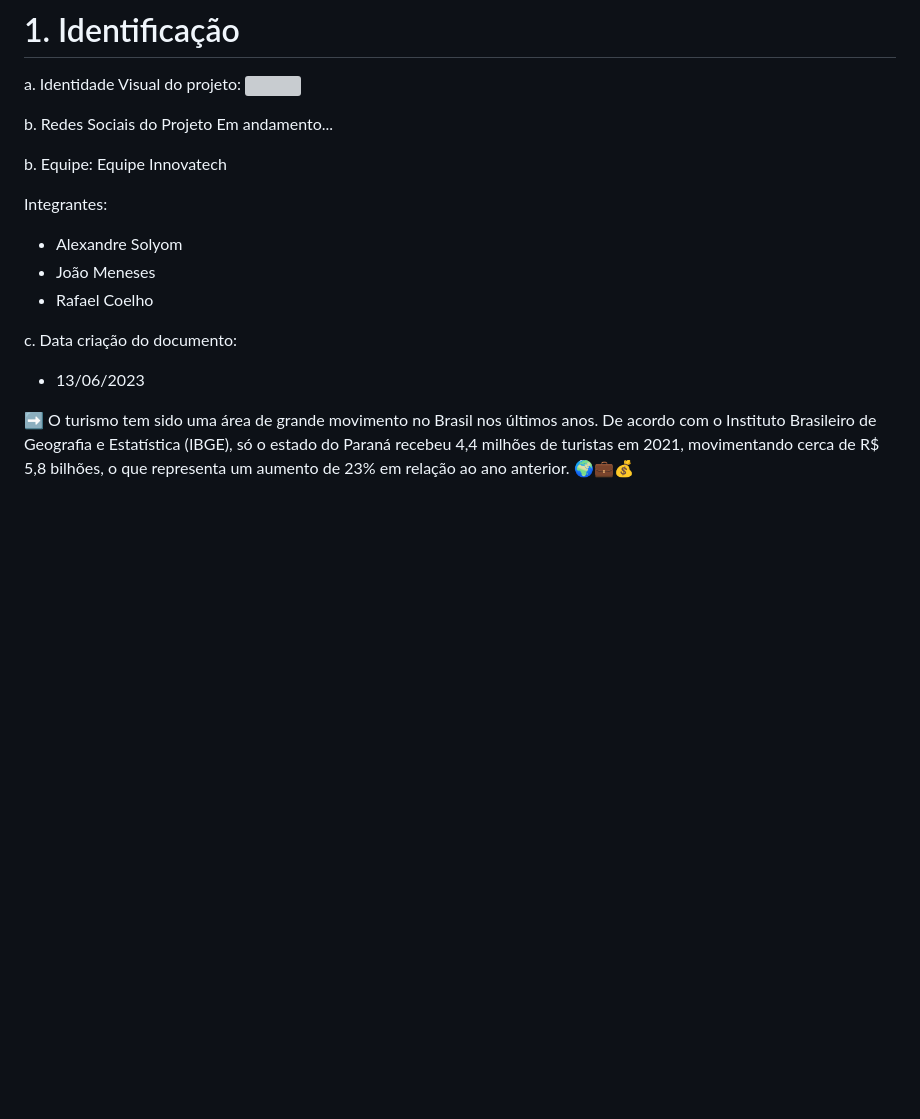
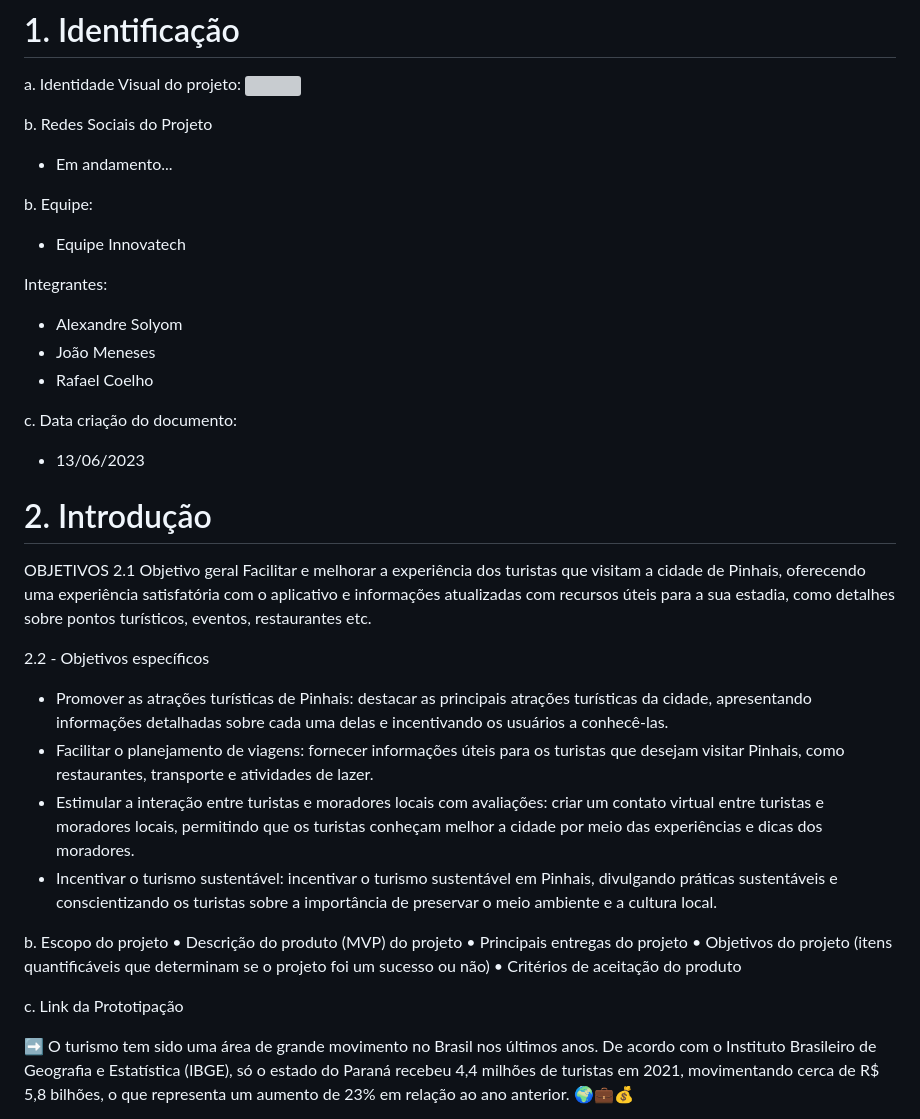
Before and after one commit to lauriana/AppTourism, a Markdown page: README.md, the part around the change. Rendered like a GitHub page; blank space fills up the shorter version; grey boxes are pictures that could not be loaded.

```diff
--- a/README.md
+++ b/README.md
@@ -6,10 +6,10 @@ a. Identidade Visual do projeto:
 <img src="https://cdn.discordapp.com/attachments/1054974776256495656/1118503401974681650/Logo_Prefeitura_1.jpg">
 
 b. Redes Sociais do Projeto
-Em andamento...
+- Em andamento...
 
 b. Equipe:
-Equipe Innovatech
+- Equipe Innovatech
 
 Integrantes:
 - Alexandre Solyom
@@ -18,6 +18,27 @@ Integrantes:
 
 c. Data criação do documento:
 - 13/06/2023
+
+# 2. Introdução
+OBJETIVOS
+2.1 Objetivo geral
+Facilitar e melhorar a experiência dos turistas que visitam a cidade de Pinhais, oferecendo uma experiência satisfatória com o aplicativo e informações atualizadas com recursos úteis para a sua estadia, como detalhes sobre pontos turísticos, eventos, restaurantes etc.
+
+2.2 - Objetivos específicos
+- Promover as atrações turísticas de Pinhais: destacar as principais atrações turísticas da cidade, apresentando informações detalhadas sobre cada uma delas e incentivando os usuários a conhecê-las.
+- Facilitar o planejamento de viagens: fornecer informações úteis para os turistas que desejam visitar Pinhais, como restaurantes, transporte e atividades de lazer.
+- Estimular a interação entre turistas e moradores locais com avaliações: criar um contato virtual entre turistas e moradores locais, permitindo que os turistas conheçam melhor a cidade por meio das experiências e dicas dos moradores.
+- Incentivar o turismo sustentável: incentivar o turismo sustentável em Pinhais, divulgando práticas sustentáveis e conscientizando os turistas sobre a importância de preservar o meio ambiente e a cultura local.
+
+b. Escopo do projeto
+• Descrição do produto (MVP) do projeto
+• Principais entregas do projeto
+• Objetivos do projeto (itens quantificáveis que determinam se o projeto foi um sucesso ou não)
+• Critérios de aceitação do produto
+
+
+c. Link da Prototipação
+
 
 ➡️ O turismo tem sido uma área de grande movimento no Brasil nos últimos anos. De acordo com o Instituto Brasileiro de Geografia e Estatística (IBGE), só o estado do Paraná recebeu 4,4 milhões de turistas em 2021, movimentando cerca de R$ 5,8 bilhões, o que representa um aumento de 23% em relação ao ano anterior. 🌍💼💰
 
```
